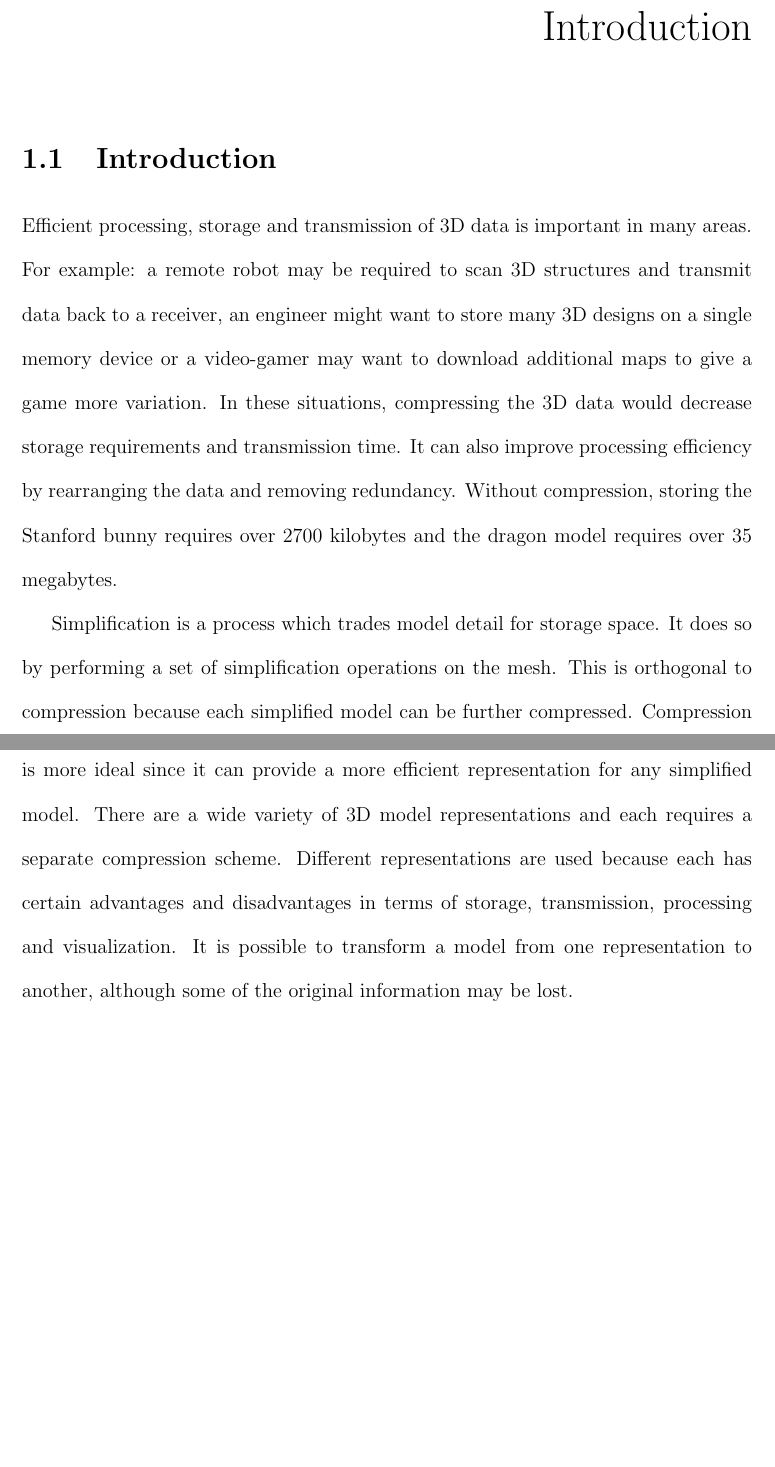
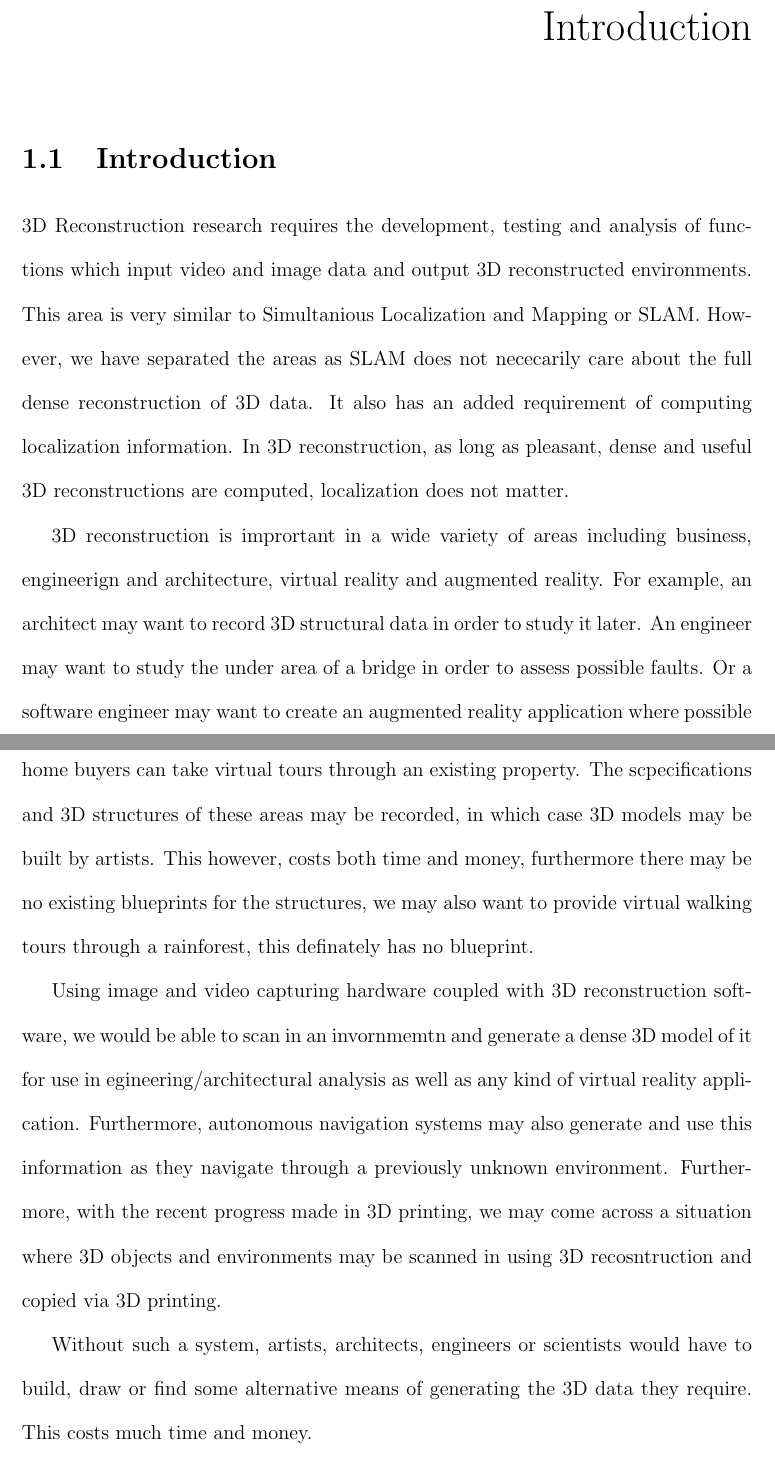
Before and after one commit to lukes611/phdThesis, a LaTeX thesis (thesis/phdThesis.tex, which reads thesis/chapters/ch0.tex): two parts of pages 11 and 12 of 52, joined at a grey line, cut so that both start at the same text, the shorter picture padded with empty space. Compiled offline with pdfLaTeX.

Commit message:
starting thesis

```diff
--- a/thesis/chapters/ch0.tex
+++ b/thesis/chapters/ch0.tex
@@ -7,9 +7,16 @@
 
 \section{Introduction}
 
-Efficient processing, storage and transmission of 3D data is important in many areas. For example: a remote robot may be required to scan 3D structures and transmit data back to a receiver, an engineer might want to store many 3D designs on a single memory device or a video-gamer may want to download additional maps to give a game more variation. In these situations, compressing the 3D data would decrease storage requirements and transmission time. It can also improve processing efficiency by rearranging the data and removing redundancy. Without compression, storing the Stanford bunny requires over 2700 kilobytes and the dragon model requires over 35 megabytes.
+3D Reconstruction research requires the development, testing and analysis of functions which input video and image data and output 3D reconstructed environments. This area is very similar to Simultanious Localization and Mapping or SLAM. However, we have separated the areas as SLAM does not nececarily care about the full dense reconstruction of 3D data. It also has an added requirement of computing localization information. In 3D reconstruction, as long as pleasant, dense and useful 3D reconstructions are computed, localization does not matter.
 
-Simplification is a process which trades model detail for storage space. It does so by performing a set of simplification operations  on the mesh. This is orthogonal to compression because each simplified model can be further compressed. Compression is more ideal since it can provide a more efficient representation for any simplified model. There are a wide variety of 3D model representations and each requires a separate compression scheme. Different representations are used because each has certain advantages and disadvantages in terms of storage, transmission, processing and visualization. It is possible to transform a model from one representation to another, although some of the original information may be lost.
+3D reconstruction is imprortant in a wide variety of areas including business, engineerign and architecture, virtual reality and augmented reality. For example, an architect may want to record 3D structural data in order to study it later. An engineer may want to study the under area of a bridge in order to assess possible faults. Or a software engineer may want to create an augmented reality application where possible home buyers can take virtual tours through an existing property. The scpecifications and 3D structures of these areas may be recorded, in which case 3D models may be built by artists. This however, costs both time and money, furthermore there may be no existing blueprints for the structures, we may also want to provide virtual walking tours through a rainforest, this definately has no blueprint.
+
+Using image and video capturing hardware coupled with 3D reconstruction software, we would be able to scan in an invornmemtn and generate a dense 3D model of it for use in egineering/architectural analysis as well as any kind of virtual reality application. Furthermore, autonomous navigation systems may also generate and use this information as they navigate through a previously unknown environment. Furthermore, with the recent progress made in 3D printing, we may come across a situation where 3D objects and environments may be scanned in using 3D recosntruction and copied via 3D printing.
+
+
+Without such a system, artists, architects, engineers or scientists would have to build, draw or find some alternative means of generating the 3D data they require. This costs much time and money.
+
+As in other areas of image processing, 3D reconstruction is dominated by feature matching and RANSAC techniques. This involves computing matches between 2D pixels across images, these matches are typically used with RANSAC to compute a camera relationship between the frames. 3D data is then projected and registered using the relationship.
 
 In the past few decades, transform and wavelet methods have dominated image compression. Lately, novel hierarchical methods have provided state of the art compression performance with reduced complexity. These techniques have not been extended to 3D model compression, which raises the question of how well these techniques may work if applied to 3D data.
 
```
Also changed, not shown: thesis/chapters/Ack.tex (+1 -1 lines), thesis/chapters/abs.tex (+1 -2 lines), thesis_plan.txt (+5 -1 lines).
